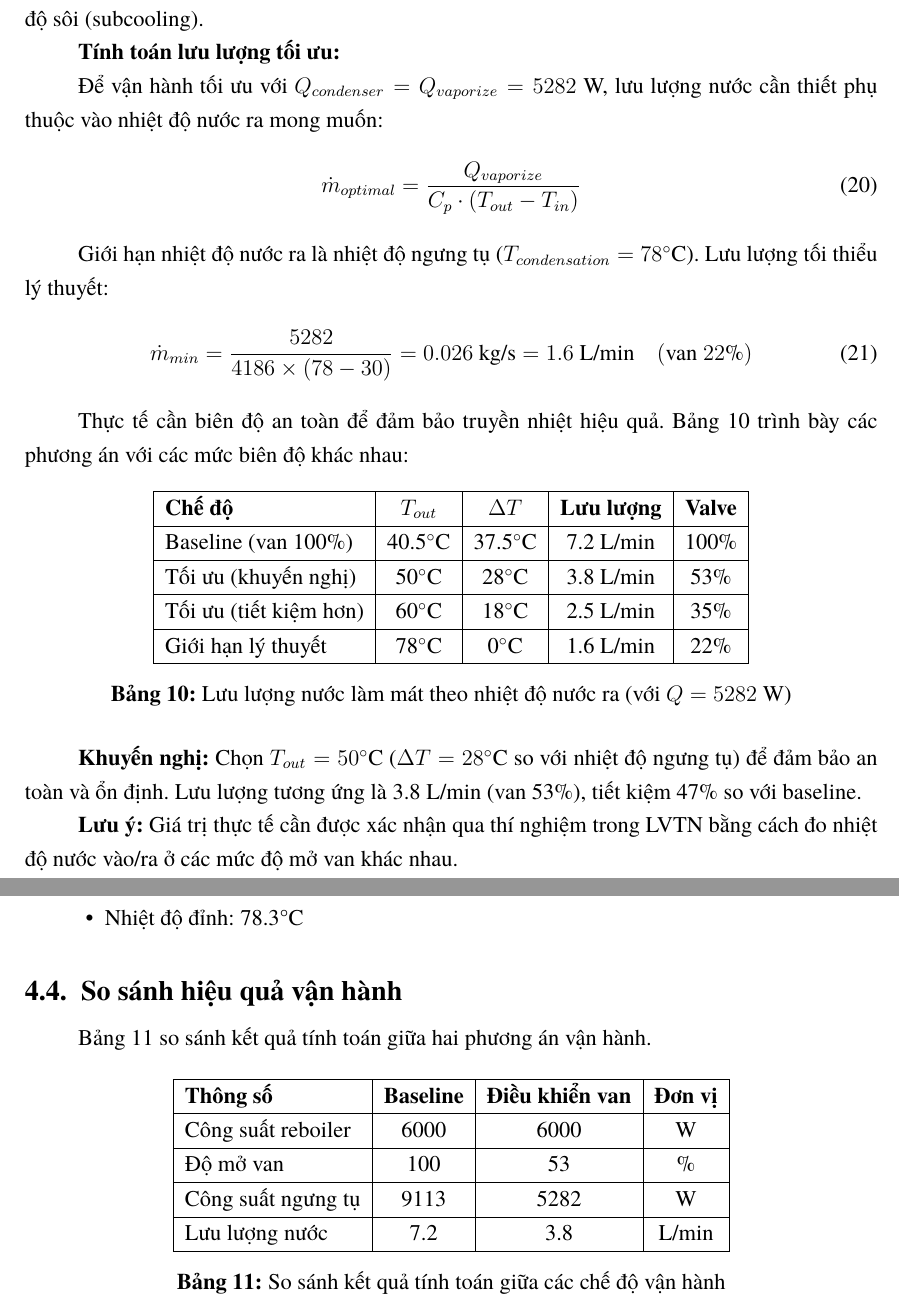
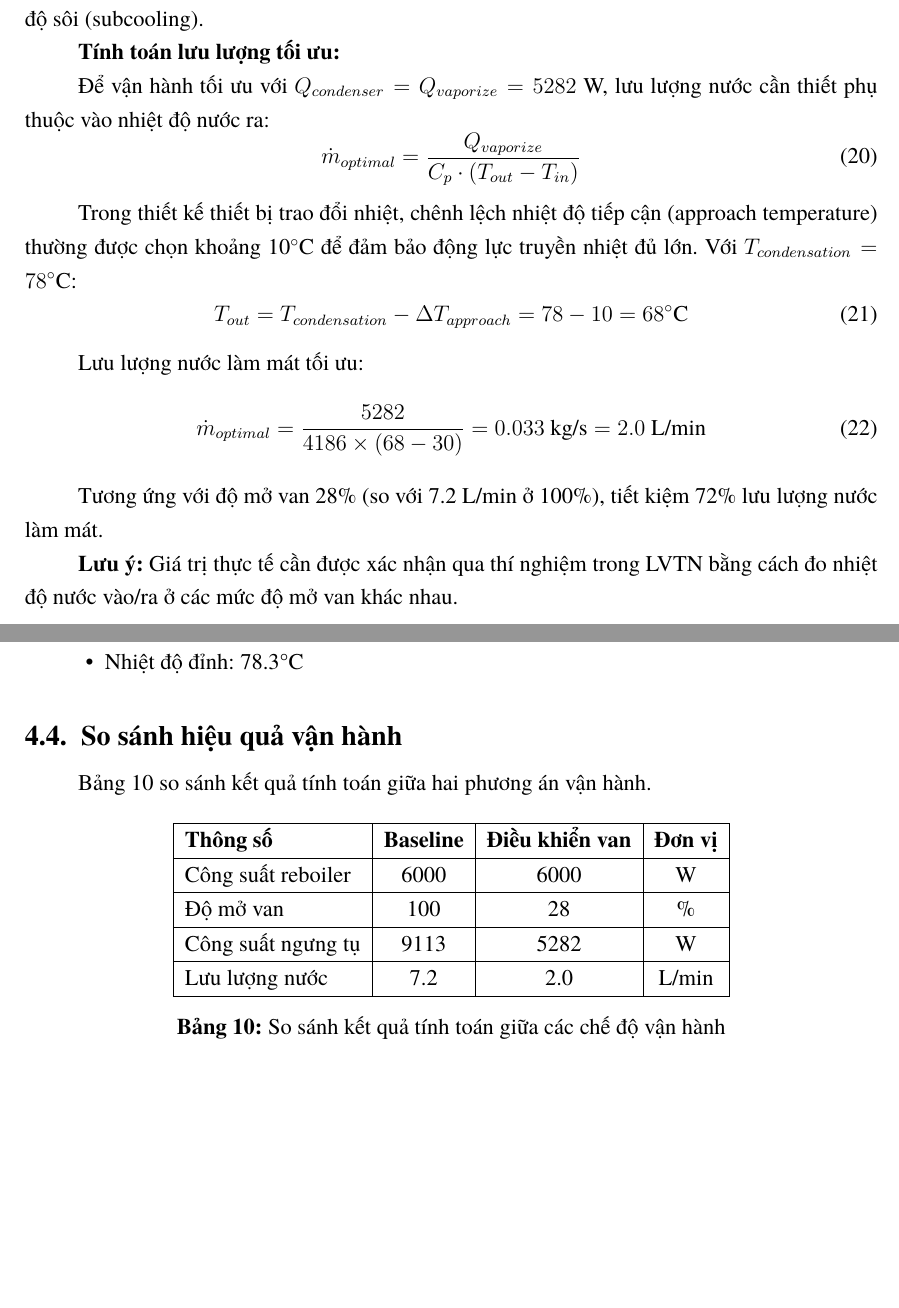
Before and after one commit to bowber/dacn, a LaTeX document (src/main.tex, which reads src/chapter4.tex): two parts of pages 35 and 37 of 43, joined at a grey line, cut so that both start at the same text, the shorter picture padded with empty space. Compiled offline with XeLaTeX.

Commit message:
Update cooling water savings: 47% → 72% (energy balance approach)
Reworked section 4.2.4 calculation using simple energy balance:
- Removed flawed U scaling approach (U ∝ F^0.8)
- Used standard ΔT_approach = 10°C for heat exchanger design
- T_out = 68°C (vs T_condensation = 78°C)

New results:
- Valve opening: 28% (was 53%)
- Flow rate: 2.0 L/min (was 3.8 L/min)
- Savings: 72% (was 47%)

Updated: abstract.tex, chapter1.tex, chapter4.tex, chapter5.tex

```diff
--- a/src/chapter4.tex
+++ b/src/chapter4.tex
@@ -140,38 +140,22 @@ Nhiệt độ nước ra thấp (40.5$^\circ$C) so với nhiệt độ ngưng t
 
 \textbf{Tính toán lưu lượng tối ưu:}
 
-Để vận hành tối ưu với $Q_{condenser} = Q_{vaporize} = 5282$ W, lưu lượng nước cần thiết phụ thuộc vào nhiệt độ nước ra mong muốn:
+Để vận hành tối ưu với $Q_{condenser} = Q_{vaporize} = 5282$ W, lưu lượng nước cần thiết phụ thuộc vào nhiệt độ nước ra:
 \begin{equation}
     \dot{m}_{optimal} = \frac{Q_{vaporize}}{C_p \cdot (T_{out} - T_{in})}
 \end{equation}
 
-Giới hạn nhiệt độ nước ra là nhiệt độ ngưng tụ ($T_{condensation} = 78^\circ$C). Lưu lượng tối thiểu lý thuyết:
+Trong thiết kế thiết bị trao đổi nhiệt, chênh lệch nhiệt độ tiếp cận (approach temperature) thường được chọn khoảng 10$^\circ$C để đảm bảo động lực truyền nhiệt đủ lớn. Với $T_{condensation} = 78^\circ$C:
 \begin{equation}
-    \dot{m}_{min} = \frac{5282}{4186 \times (78 - 30)} = 0.026 \text{ kg/s} = 1.6 \text{ L/min} \quad (\text{van } 22\%)
+    T_{out} = T_{condensation} - \Delta T_{approach} = 78 - 10 = 68^\circ\text{C}
 \end{equation}
 
-Thực tế cần biên độ an toàn để đảm bảo truyền nhiệt hiệu quả. Bảng \ref{tab:condenser_modes} trình bày các phương án với các mức biên độ khác nhau:
+Lưu lượng nước làm mát tối ưu:
+\begin{equation}
+    \dot{m}_{optimal} = \frac{5282}{4186 \times (68 - 30)} = 0.033 \text{ kg/s} = 2.0 \text{ L/min}
+\end{equation}
 
-\begin{table}[H]
-\centering
-\begin{tabular}{|l|c|c|c|c|}
-\hline
-\textbf{Chế độ} & \textbf{$T_{out}$} & \textbf{$\Delta T$} & \textbf{Lưu lượng} & \textbf{Valve} \\
-\hline
-Baseline (van 100\%) & 40.5$^\circ$C & 37.5$^\circ$C & 7.2 L/min & 100\% \\
-\hline
-Tối ưu (khuyến nghị) & 50$^\circ$C & 28$^\circ$C & 3.8 L/min & 53\% \\
-\hline
-Tối ưu (tiết kiệm hơn) & 60$^\circ$C & 18$^\circ$C & 2.5 L/min & 35\% \\
-\hline
-Giới hạn lý thuyết & 78$^\circ$C & 0$^\circ$C & 1.6 L/min & 22\% \\
-\hline
-\end{tabular}
-\caption{Lưu lượng nước làm mát theo nhiệt độ nước ra (với $Q = 5282$ W)}
-\label{tab:condenser_modes}
-\end{table}
-
-\textbf{Khuyến nghị:} Chọn $T_{out} = 50^\circ$C ($\Delta T = 28^\circ$C so với nhiệt độ ngưng tụ) để đảm bảo an toàn và ổn định. Lưu lượng tương ứng là 3.8 L/min (van 53\%), tiết kiệm 47\% so với baseline.
+Tương ứng với độ mở van 28\% (so với 7.2 L/min ở 100\%), tiết kiệm 72\% lưu lượng nước làm mát.
 
 \textbf{Lưu ý:} Giá trị thực tế cần được xác nhận qua thí nghiệm trong LVTN bằng cách đo nhiệt độ nước vào/ra ở các mức độ mở van khác nhau.
 
@@ -262,11 +246,11 @@ Bảng \ref{tab:sim_productivity_comparison} so sánh kết quả tính toán gi
 \hline
 Công suất reboiler & 6000 & 6000 & W \\
 \hline
-Độ mở van & 100 & 53 & \% \\
+Độ mở van & 100 & 28 & \% \\
 \hline
 Công suất ngưng tụ & 9113 & 5282 & W \\
 \hline
-Lưu lượng nước & 7.2 & 3.8 & L/min \\
+Lưu lượng nước & 7.2 & 2.0 & L/min \\
 \hline
 \end{tabular}
 \caption{So sánh kết quả tính toán giữa các chế độ vận hành}
```
Also changed, not shown: src/abstract.tex (+1 -1 lines), src/chapter1.tex (+4 -4 lines), src/chapter5.tex (+5 -5 lines), src/chapter4.tex (34 more changed lines).
